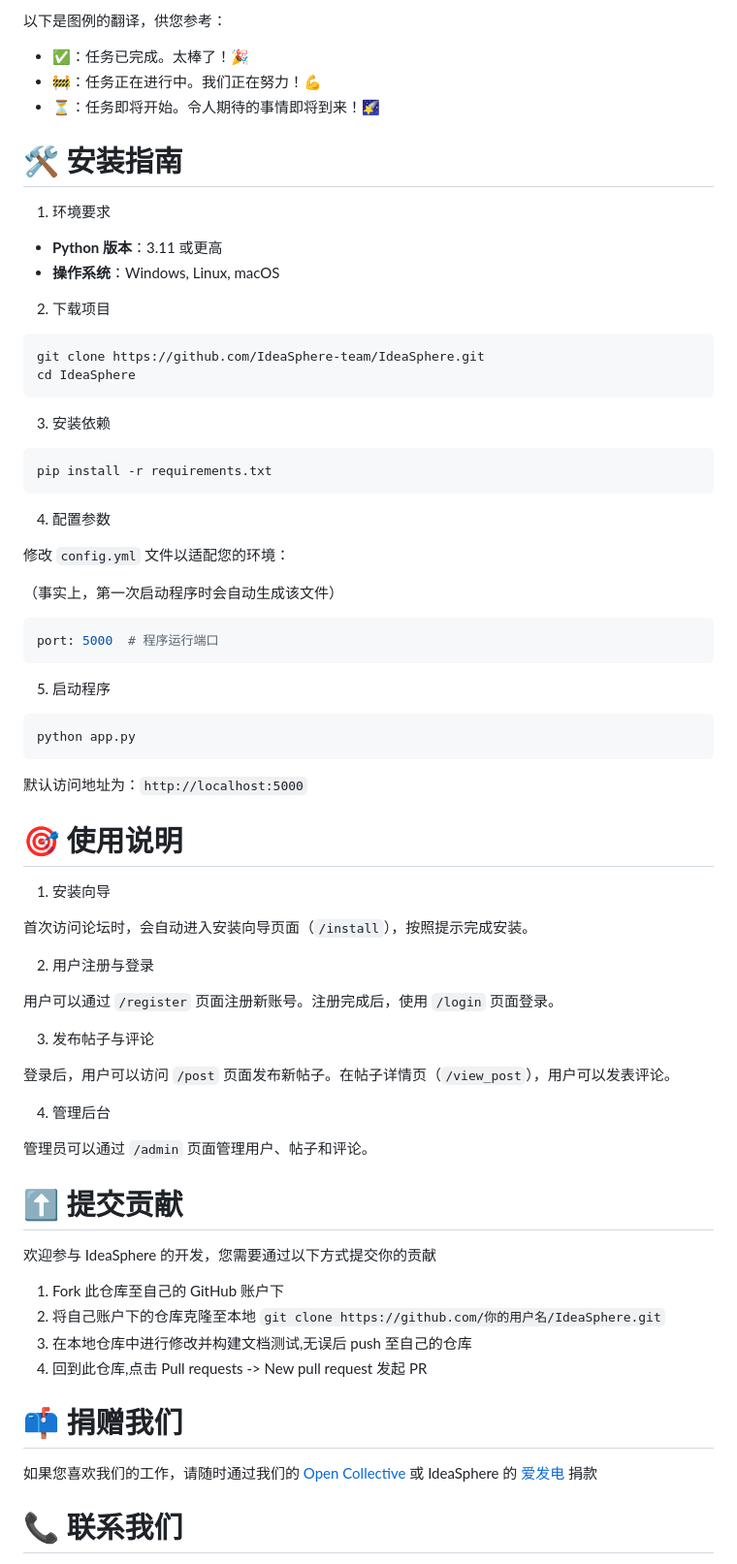
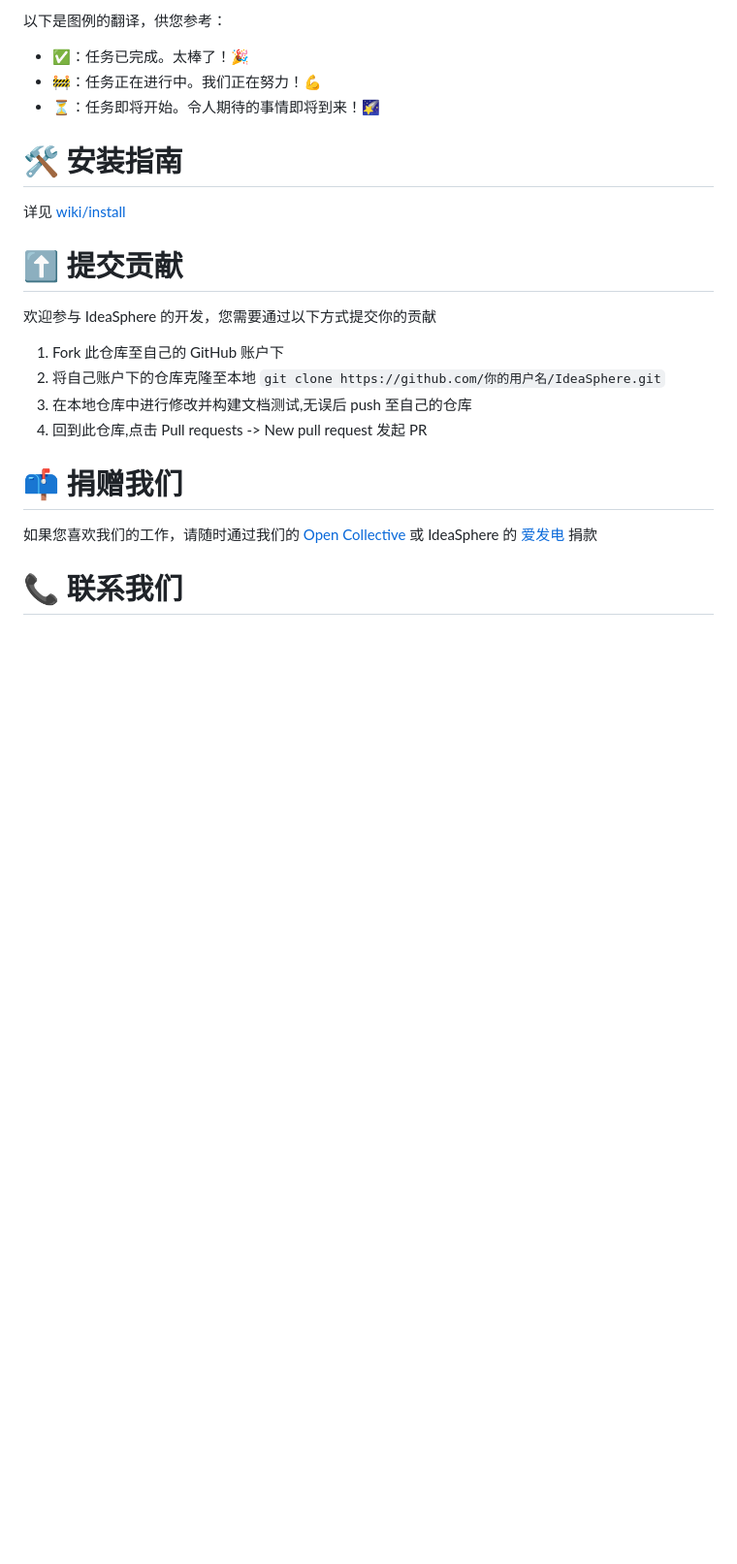
Before and after one commit to virgil698/IdeaSphere, a Markdown page: README.md, the part around the change. Shown: that part at 97% size. Rendered like a GitHub page; blank space fills up the shorter version.

````diff
--- a/README.md
+++ b/README.md
@@ -90,59 +90,7 @@ IdeaSphere 是一个基于 Python3 和 Flask 构建的开源社交平台，旨
 
 # 🛠️ 安装指南
 
-1. 环境要求
-
-- **Python 版本**：3.11 或更高
-- **操作系统**：Windows, Linux, macOS
-
-2. 下载项目
-
-```bash
-git clone https://github.com/IdeaSphere-team/IdeaSphere.git
-cd IdeaSphere
-```
-
-3. 安装依赖
-
-```bash
-pip install -r requirements.txt
-```
-
-4. 配置参数
-
-修改 `config.yml` 文件以适配您的环境：
-
-（事实上，第一次启动程序时会自动生成该文件）
-
-```bash
-port: 5000  # 程序运行端口
-```
-
-5. 启动程序
-
-```bash
-python app.py
-```
-
-默认访问地址为：`http://localhost:5000`
-
-# 🎯 使用说明
-
-1. 安装向导
-
-首次访问论坛时，会自动进入安装向导页面（`/install`），按照提示完成安装。
-
-2. 用户注册与登录
-
-用户可以通过 `/register` 页面注册新账号。注册完成后，使用 `/login` 页面登录。
-
-3. 发布帖子与评论
-
-登录后，用户可以访问 `/post` 页面发布新帖子。在帖子详情页（`/view_post`），用户可以发表评论。
-
-4. 管理后台
-
-管理员可以通过 `/admin` 页面管理用户、帖子和评论。
+详见 [wiki/install](https://github.com/IdeaSphere-team/IdeaSphere/wiki/Install)
 
 # ⬆️ 提交贡献
 
````
